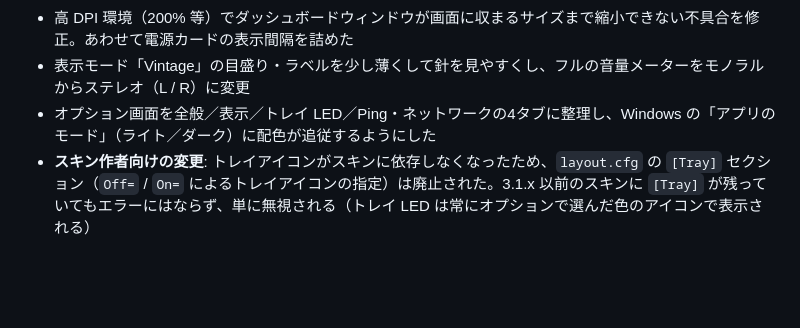
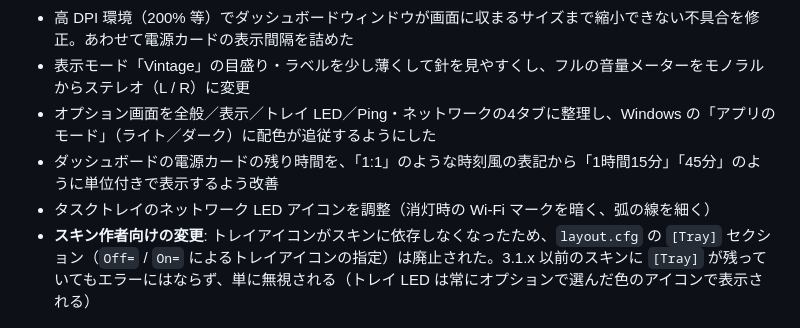
Before and after one commit to soramimi6/DiskLED, a Markdown page: public_docs/CHANGELOG.md, the part around the change. Rendered like a GitHub page; blank space fills up the shorter version.

```diff
--- a/public_docs/CHANGELOG.md
+++ b/public_docs/CHANGELOG.md
@@ -17,6 +17,8 @@ Windows 10 / 11 向け DiskLED 3.x の更新（64-bit）。
 - 高 DPI 環境（200% 等）でダッシュボードウィンドウが画面に収まるサイズまで縮小できない不具合を修正。あわせて電源カードの表示間隔を詰めた
 - 表示モード「Vintage」の目盛り・ラベルを少し薄くして針を見やすくし、フルの音量メーターをモノラルからステレオ（L / R）に変更
 - オプション画面を全般／表示／トレイ LED／Ping・ネットワークの4タブに整理し、Windows の「アプリのモード」（ライト／ダーク）に配色が追従するようにした
+- ダッシュボードの電源カードの残り時間を、「1:1」のような時刻風の表記から「1時間15分」「45分」のように単位付きで表示するよう改善
+- タスクトレイのネットワーク LED アイコンを調整（消灯時の Wi-Fi マークを暗く、弧の線を細く）
 - **スキン作者向けの変更**: トレイアイコンがスキンに依存しなくなったため、`layout.cfg` の `[Tray]` セクション（`Off=` / `On=` によるトレイアイコンの指定）は廃止された。3.1.x 以前のスキンに `[Tray]` が残っていてもエラーにはならず、単に無視される（トレイ LED は常にオプションで選んだ色のアイコンで表示される）
 
 ## 3.1.2
```
Also changed, not shown: public_docs/EN/CHANGELOG.md (+2 -0 lines).
